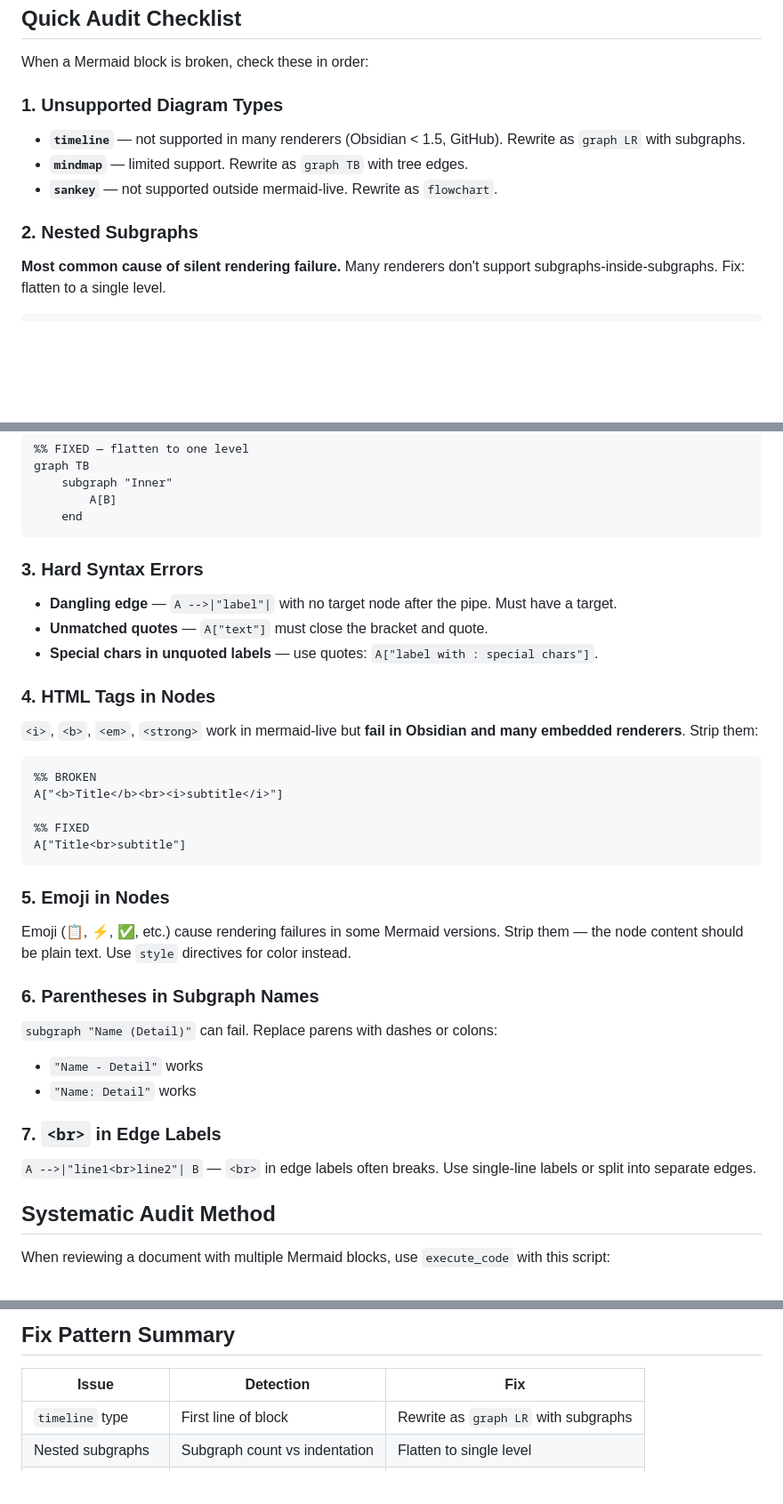
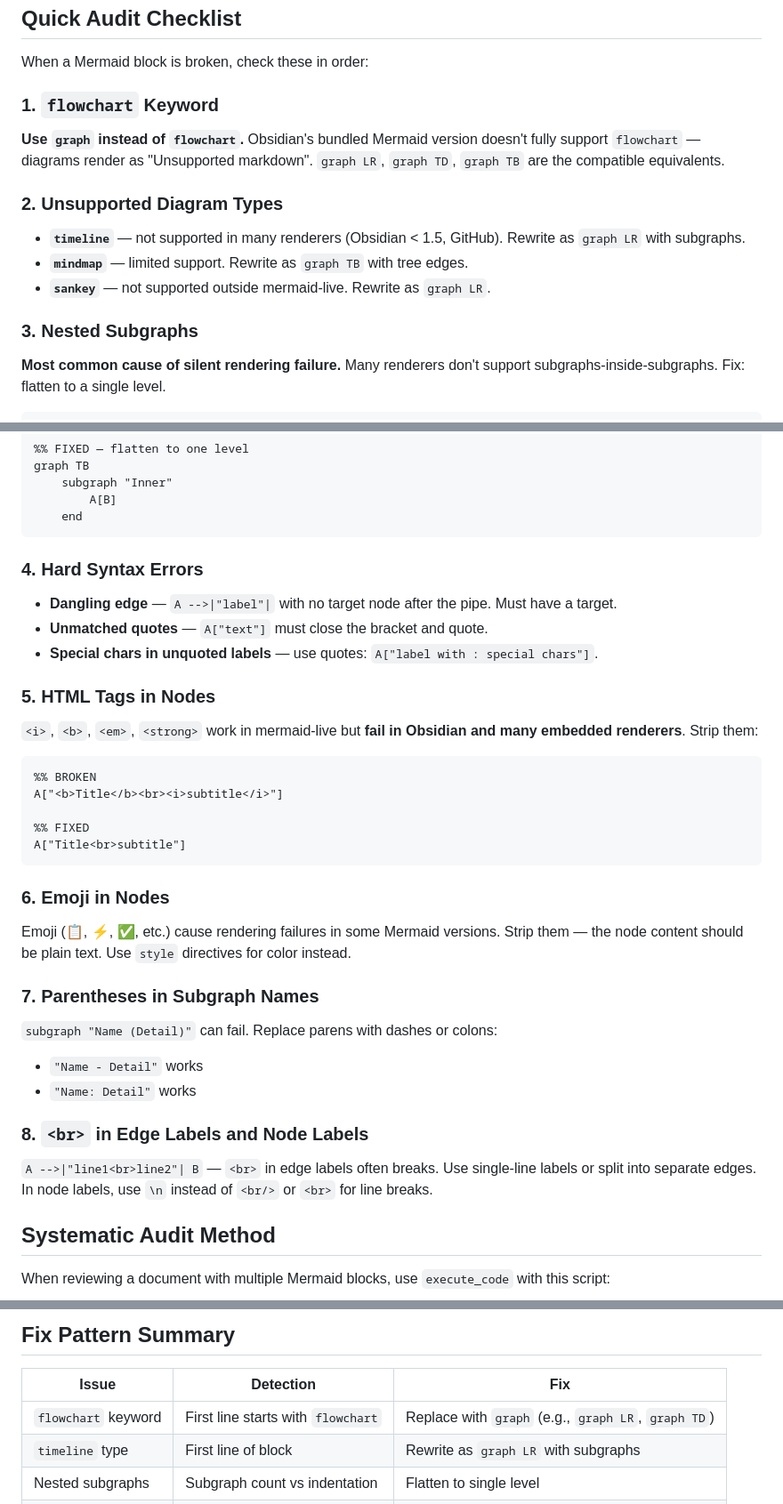
Before and after one commit to zhanglpg/HermesSkills, a Markdown page: creative/mermaid-debug/SKILL.md, 3 parts joined by grey strips. Shown at 89% size. Rendered like a GitHub page; blank space fills up the shorter version.

Commit message:
mermaid-debug: add flowchart→graph rule as top priority check
Obsidian's bundled Mermaid doesn't support `flowchart` keyword — diagrams
render as "Unsupported markdown". Added as check #1, updated fix table,
and corrected `<br>` guidance to recommend `\n` in node labels.

Co-Authored-By: Claude Opus 4.6 <noreply@anthropic.com>

````diff
--- a/creative/mermaid-debug/SKILL.md
+++ b/creative/mermaid-debug/SKILL.md
@@ -13,12 +13,15 @@ Fix broken Mermaid diagrams in Obsidian and other Markdown renderers. Use when a
 
 When a Mermaid block is broken, check these in order:
 
-### 1. Unsupported Diagram Types
+### 1. `flowchart` Keyword
+**Use `graph` instead of `flowchart`.** Obsidian's bundled Mermaid version doesn't fully support `flowchart` — diagrams render as "Unsupported markdown". `graph LR`, `graph TD`, `graph TB` are the compatible equivalents.
+
+### 2. Unsupported Diagram Types
 - **`timeline`** — not supported in many renderers (Obsidian < 1.5, GitHub). Rewrite as `graph LR` with subgraphs.
 - **`mindmap`** — limited support. Rewrite as `graph TB` with tree edges.
-- **`sankey`** — not supported outside mermaid-live. Rewrite as `flowchart`.
+- **`sankey`** — not supported outside mermaid-live. Rewrite as `graph LR`.
 
-### 2. Nested Subgraphs
+### 3. Nested Subgraphs
 **Most common cause of silent rendering failure.** Many renderers don't support subgraphs-inside-subgraphs. Fix: flatten to a single level.
 
 ```
@@ -37,12 +40,12 @@ graph TB
     end
 ```
 
-### 3. Hard Syntax Errors
+### 4. Hard Syntax Errors
 - **Dangling edge** — `A -->|"label"|` with no target node after the pipe. Must have a target.
 - **Unmatched quotes** — `A["text"]` must close the bracket and quote.
 - **Special chars in unquoted labels** — use quotes: `A["label with : special chars"]`.
 
-### 4. HTML Tags in Nodes
+### 5. HTML Tags in Nodes
 `<i>`, `<b>`, `<em>`, `<strong>` work in mermaid-live but **fail in Obsidian and many embedded renderers**. Strip them:
 
 ```
@@ -53,16 +56,16 @@ A["<b>Title</b><br><i>subtitle</i>"]
 A["Title<br>subtitle"]
 ```
 
-### 5. Emoji in Nodes
+### 6. Emoji in Nodes
 Emoji (📋, ⚡, ✅, etc.) cause rendering failures in some Mermaid versions. Strip them — the node content should be plain text. Use `style` directives for color instead.
 
-### 6. Parentheses in Subgraph Names
+### 7. Parentheses in Subgraph Names
 `subgraph "Name (Detail)"` can fail. Replace parens with dashes or colons:
 - `"Name - Detail"` works
 - `"Name: Detail"` works
 
-### 7. `<br>` in Edge Labels
-`A -->|"line1<br>line2"| B` — `<br>` in edge labels often breaks. Use single-line labels or split into separate edges.
+### 8. `<br>` in Edge Labels and Node Labels
+`A -->|"line1<br>line2"| B` — `<br>` in edge labels often breaks. Use single-line labels or split into separate edges. In node labels, use `\n` instead of `<br/>` or `<br>` for line breaks.
 
 ## Systematic Audit Method
 
@@ -89,6 +92,7 @@ for i, b in enumerate(blocks):
 
 | Issue | Detection | Fix |
 |-------|-----------|-----|
+| `flowchart` keyword | First line starts with `flowchart` | Replace with `graph` (e.g., `graph LR`, `graph TD`) |
 | `timeline` type | First line of block | Rewrite as `graph LR` with subgraphs |
 | Nested subgraphs | Subgraph count vs indentation | Flatten to single level |
 | Dangling edge | Edge with label but no target | Add target node |
````
